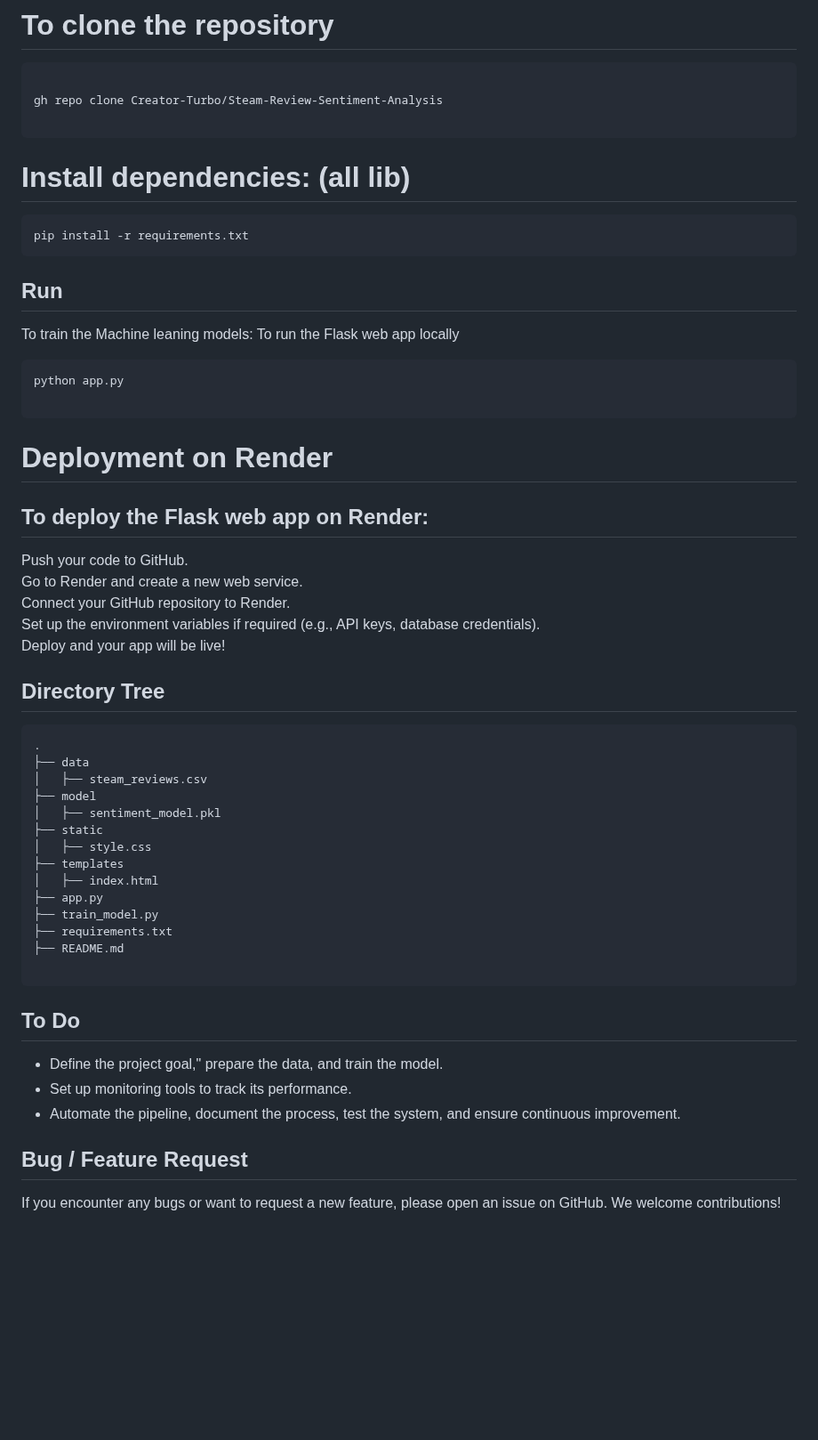
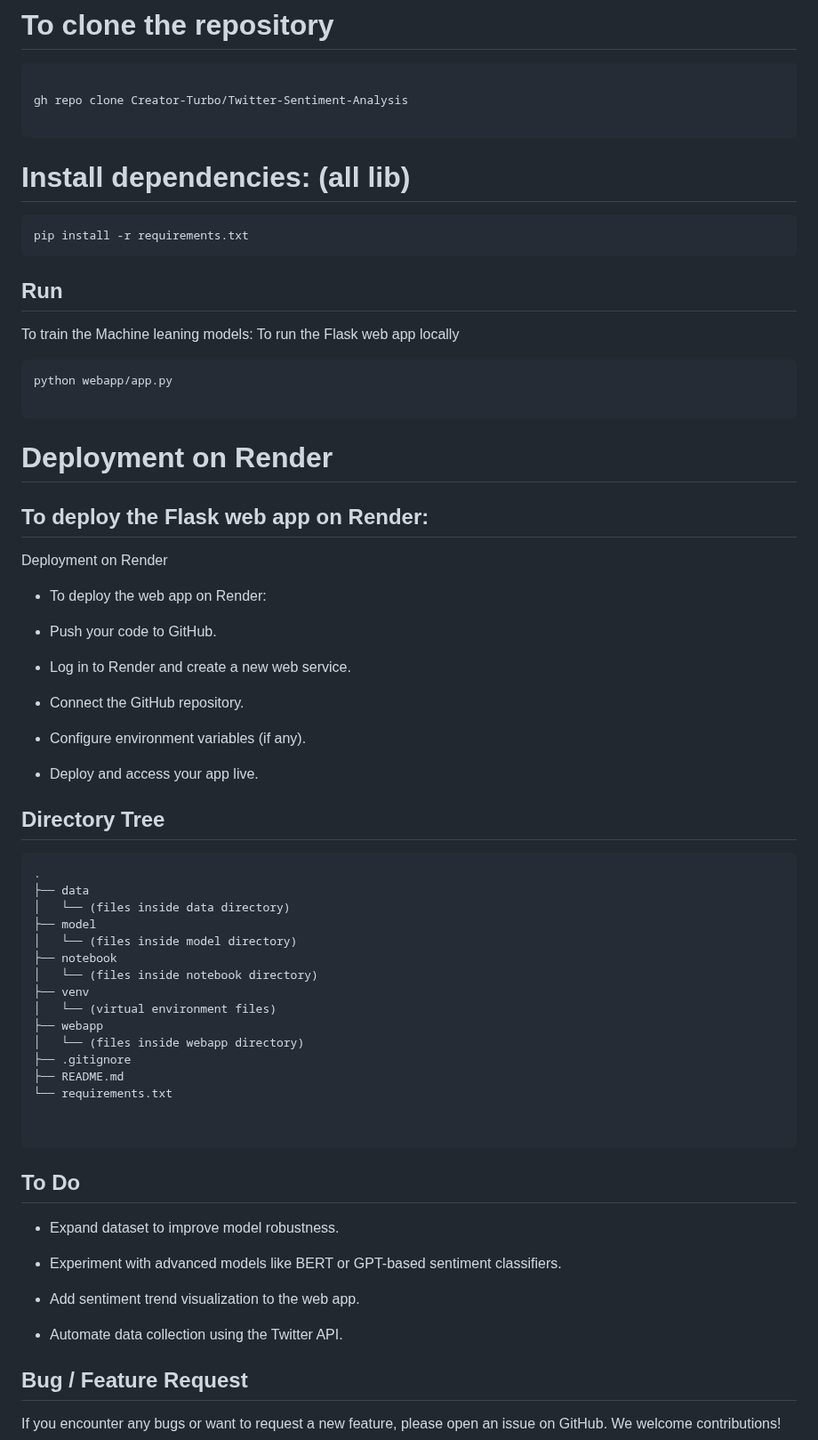
Before and after one commit to Creator-Turbo/Twitter-Sentiment-Analysis, a Markdown page: README.md, the part around one of its changes. Shown at 89% size. Rendered like a GitHub page; blank space fills up the shorter version.

````diff
--- a/README.md
+++ b/README.md
@@ -69,7 +94,7 @@ The Code is written in Python 3.10. If you don't have Python installed you can f
 
 ```bash
 
-gh repo clone Creator-Turbo/Steam-Review-Sentiment-Analysis
+gh repo clone Creator-Turbo/Twitter-Sentiment-Analysis
 
 ```
 # Install dependencies: (all lib)
@@ -83,44 +108,58 @@ pip install -r requirements.txt
 To train the Machine leaning models:
  To run the Flask web app locally
 ```bash
-python app.py
+python webapp/app.py
 
 ```
 # Deployment on Render
 
 ## To deploy the Flask web app on Render:
-Push your code to GitHub.<br>
-Go to Render and create a new web service.<br>
-Connect your GitHub repository to Render.<br>
-Set up the environment variables if required (e.g., API keys, database credentials).<br>
-Deploy and your app will be live!
+Deployment on Render
 
+- To deploy the web app on Render:
+
+- Push your code to GitHub.
+
+- Log in to Render and create a new web service.
+
+- Connect the GitHub repository.
+
+- Configure environment variables (if any).
+
+- Deploy and access your app live.
 
 
 ## Directory Tree
 ```
 .
 ├── data
-│   ├── steam_reviews.csv
+│   └── (files inside data directory)
 ├── model
-│   ├── sentiment_model.pkl
-├── static
-│   ├── style.css
-├── templates
-│   ├── index.html
-├── app.py
-├── train_model.py
-├── requirements.txt
+│   └── (files inside model directory)
+├── notebook
+│   └── (files inside notebook directory)
+├── venv
+│   └── (virtual environment files)
+├── webapp
+│   └── (files inside webapp directory)
+├── .gitignore
 ├── README.md
+└── requirements.txt
+
 
 ```
 
 ## To Do
 
-- Define the project goal,"
- prepare the data, and train the model.
-- Set up monitoring tools to track its performance.
-- Automate the pipeline, document the process, test the system, and ensure continuous improvement.
+- Expand dataset to improve model robustness.
+
+- Experiment with advanced models like BERT or GPT-based sentiment classifiers.
+
+- Add sentiment trend visualization to the web app.
+
+- Automate data collection using the Twitter API.
+
+
 
 
 
````
Also changed, not shown: other parts of README.md (+58 -27 lines).
